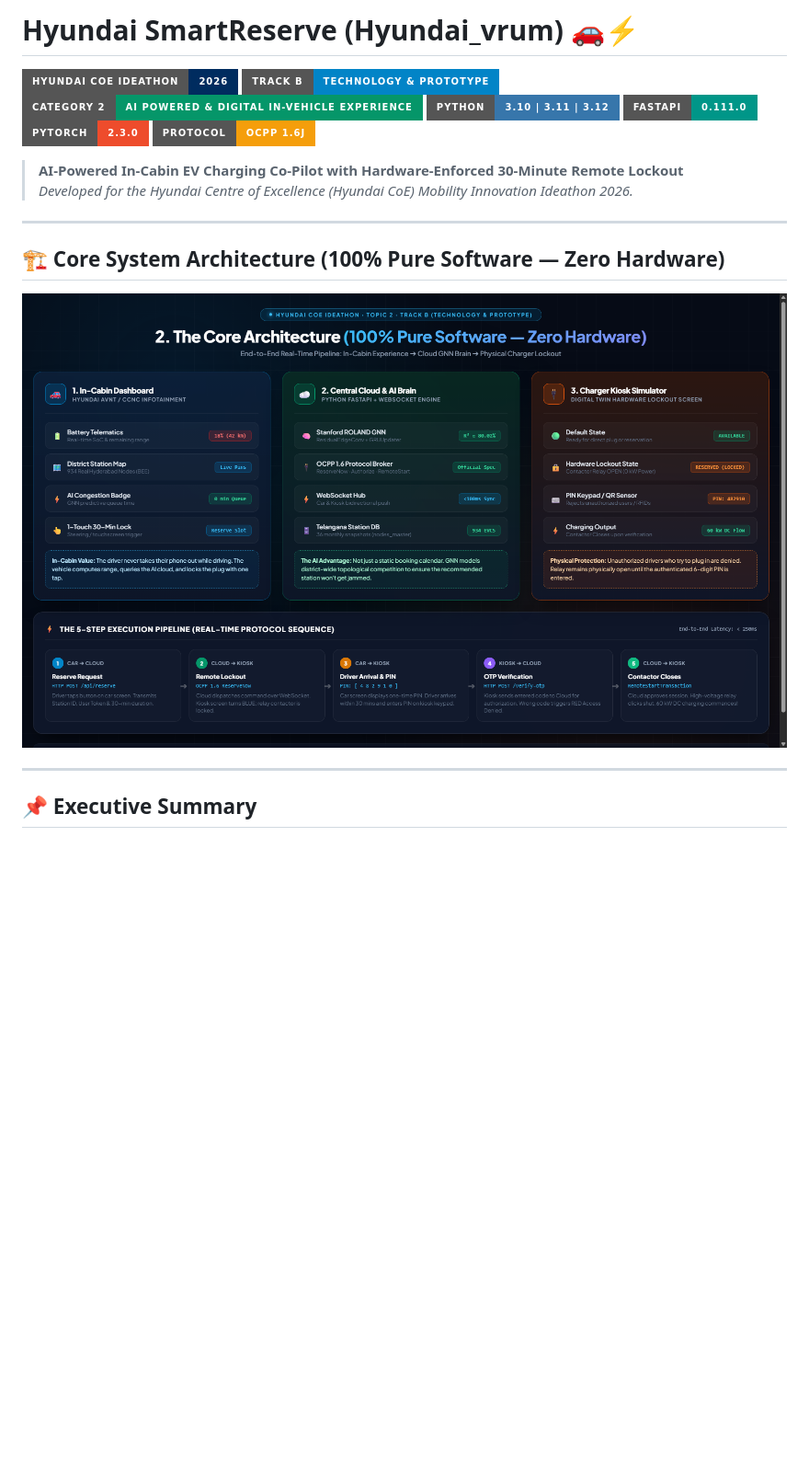
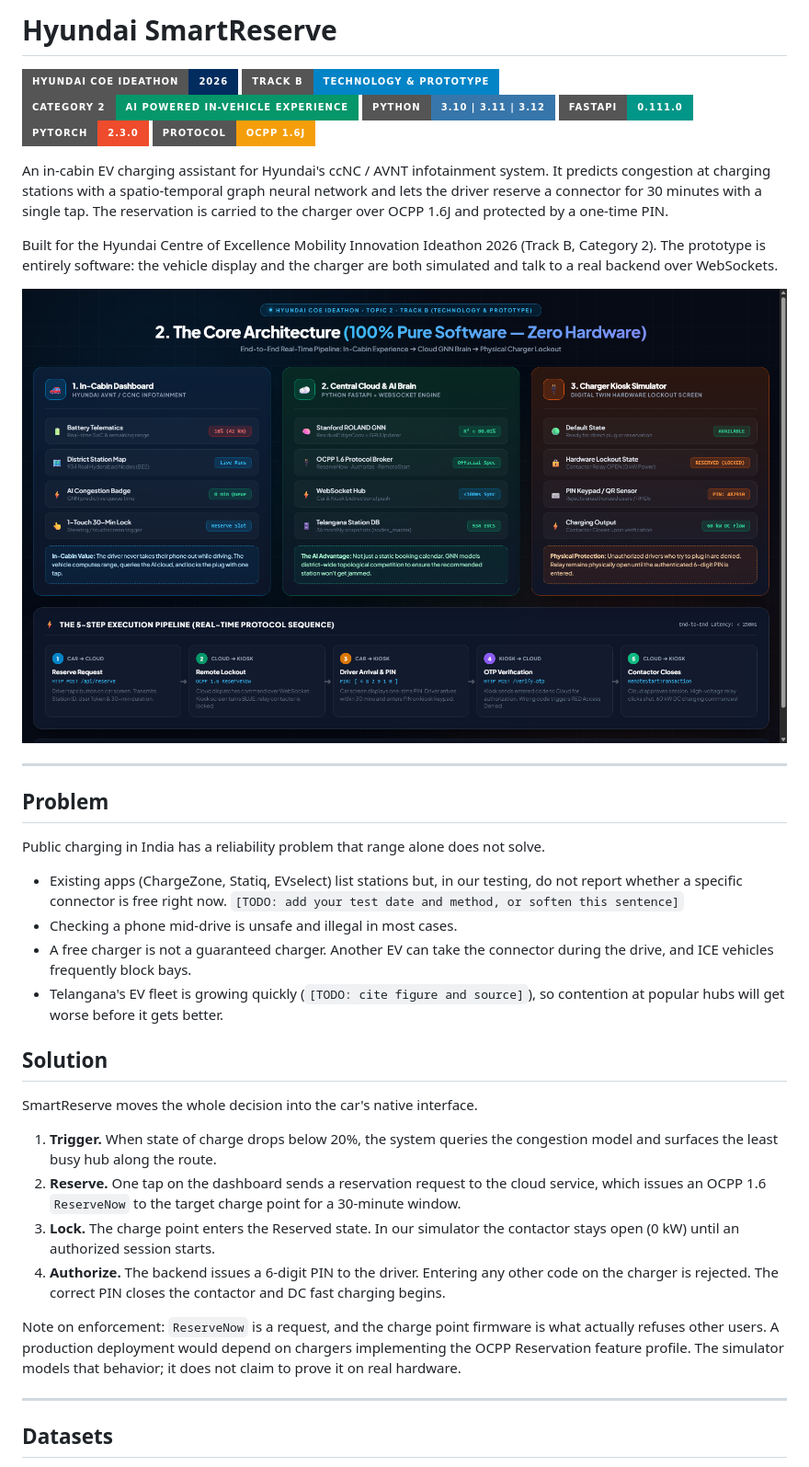
Before and after one commit to kushagrakushwah/Hyundai_vrum, a Markdown page: README.md, the part around one of its changes. Shown at 92% size. Rendered like a GitHub page; badges without logos; blank space fills up the shorter version.

```diff
--- a/README.md
+++ b/README.md
@@ -1,2 +1,2 @@
-# Hyundai SmartReserve (Hyundai_vrum) 🚗⚡
+# Hyundai SmartReserve
 
@@ -4,20 +4,58 @@
 [![Track B](https://img.shields.io/badge/Track_B-Technology_%26_Prototype-0284C7?style=for-the-badge)](https://hcoe-ideathon.com/)
-[![Category 2](https://img.shields.io/badge/Category_2-AI_Powered_%26_Digital_In--Vehicle_Experience-059669?style=for-the-badge)](https://hcoe-ideathon.com/)
+[![Category 2](https://img.shields.io/badge/Category_2-AI_Powered_In--Vehicle_Experience-059669?style=for-the-badge)](https://hcoe-ideathon.com/)
 [![Python](https://img.shields.io/badge/Python-3.10%20%7C%203.11%20%7C%203.12-3776AB?style=for-the-badge&logo=python&logoColor=white)](https://python.org)
 [![FastAPI](https://img.shields.io/badge/FastAPI-0.111.0-009688?style=for-the-badge&logo=fastapi&logoColor=white)](https://fastapi.tiangolo.com)
 [![PyTorch](https://img.shields.io/badge/PyTorch-2.3.0-EE4C2C?style=for-the-badge&logo=pytorch&logoColor=white)](https://pytorch.org)
 [![OCPP](https://img.shields.io/badge/Protocol-OCPP_1.6J-F59E0B?style=for-the-badge)](https://openchargealliance.org/)
 
-> **AI-Powered In-Cabin EV Charging Co-Pilot with Hardware-Enforced 30-Minute Remote Lockout**
-> *Developed for the Hyundai Centre of Excellence (Hyundai CoE) Mobility Innovation Ideathon 2026.*
+An in-cabin EV charging assistant for Hyundai's ccNC / AVNT infotainment system.
+It predicts congestion at charging stations with a spatio-temporal graph neural
+network and lets the driver reserve a connector for 30 minutes with a single tap.
+The reservation is carried to the charger over OCPP 1.6J and protected by a
+one-time PIN.
+
+Built for the Hyundai Centre of Excellence Mobility Innovation Ideathon 2026
+(Track B, Category 2). The prototype is entirely software: the vehicle display and
+the charger are both simulated and talk to a real backend over WebSockets.
+
+![System architecture](architecture_horizontal.png)
 
 ---
 
-## 🏗️ Core System Architecture (100% Pure Software — Zero Hardware)
+## Problem
 
-![Core Horizontal Architecture](architecture_horizontal.png)
+Public charging in India has a reliability problem that range alone does not solve.
+
+- Existing apps (ChargeZone, Statiq, EVselect) list stations but, in our testing,
+  do not report whether a specific connector is free right now. `[TODO: add your
+  test date and method, or soften this sentence]`
+- Checking a phone mid-drive is unsafe and illegal in most cases.
+- A free charger is not a guaranteed charger. Another EV can take the connector
+  during the drive, and ICE vehicles frequently block bays.
+- Telangana's EV fleet is growing quickly (`[TODO: cite figure and source]`), so
+  contention at popular hubs will get worse before it gets better.
+
+## Solution
+
+SmartReserve moves the whole decision into the car's native interface.
+
+1. **Trigger.** When state of charge drops below 20%, the system queries the
+   congestion model and surfaces the least busy hub along the route.
+2. **Reserve.** One tap on the dashboard sends a reservation request to the cloud
+   service, which issues an OCPP 1.6 `ReserveNow` to the target charge point for a
+   30-minute window.
+3. **Lock.** The charge point enters the Reserved state. In our simulator the
+   contactor stays open (0 kW) until an authorized session starts.
+4. **Authorize.** The backend issues a 6-digit PIN to the driver. Entering any
+   other code on the charger is rejected. The correct PIN closes the contactor and
+   DC fast charging begins.
+
+Note on enforcement: `ReserveNow` is a request, and the charge point firmware is
+what actually refuses other users. A production deployment would depend on
+chargers implementing the OCPP Reservation feature profile. The simulator models
+that behavior; it does not claim to prove it on real hardware.
 
 ---
 
-## 📌 Executive Summary
+## Datasets
 
```
Also changed, not shown: other parts of README.md (+162 -104 lines).
